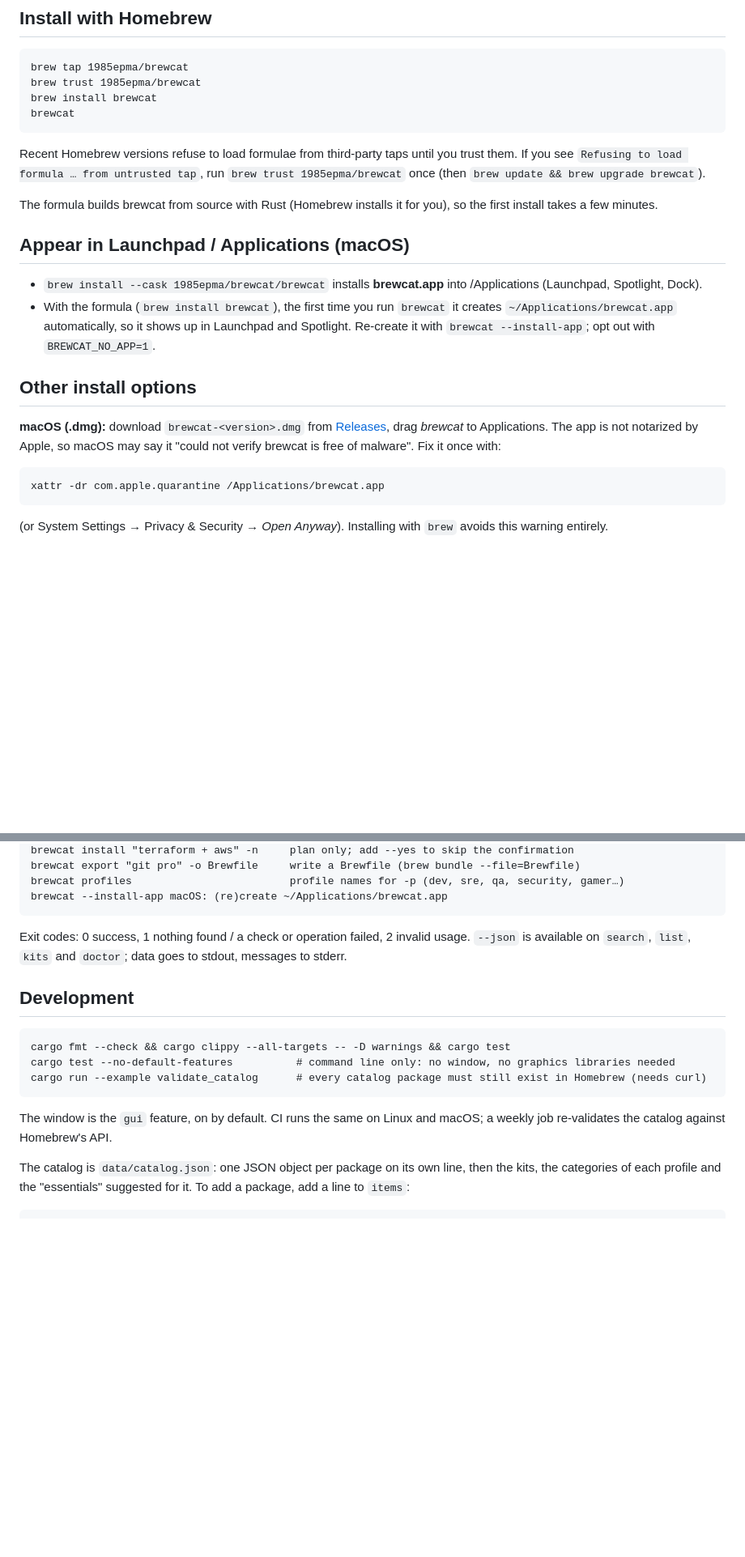
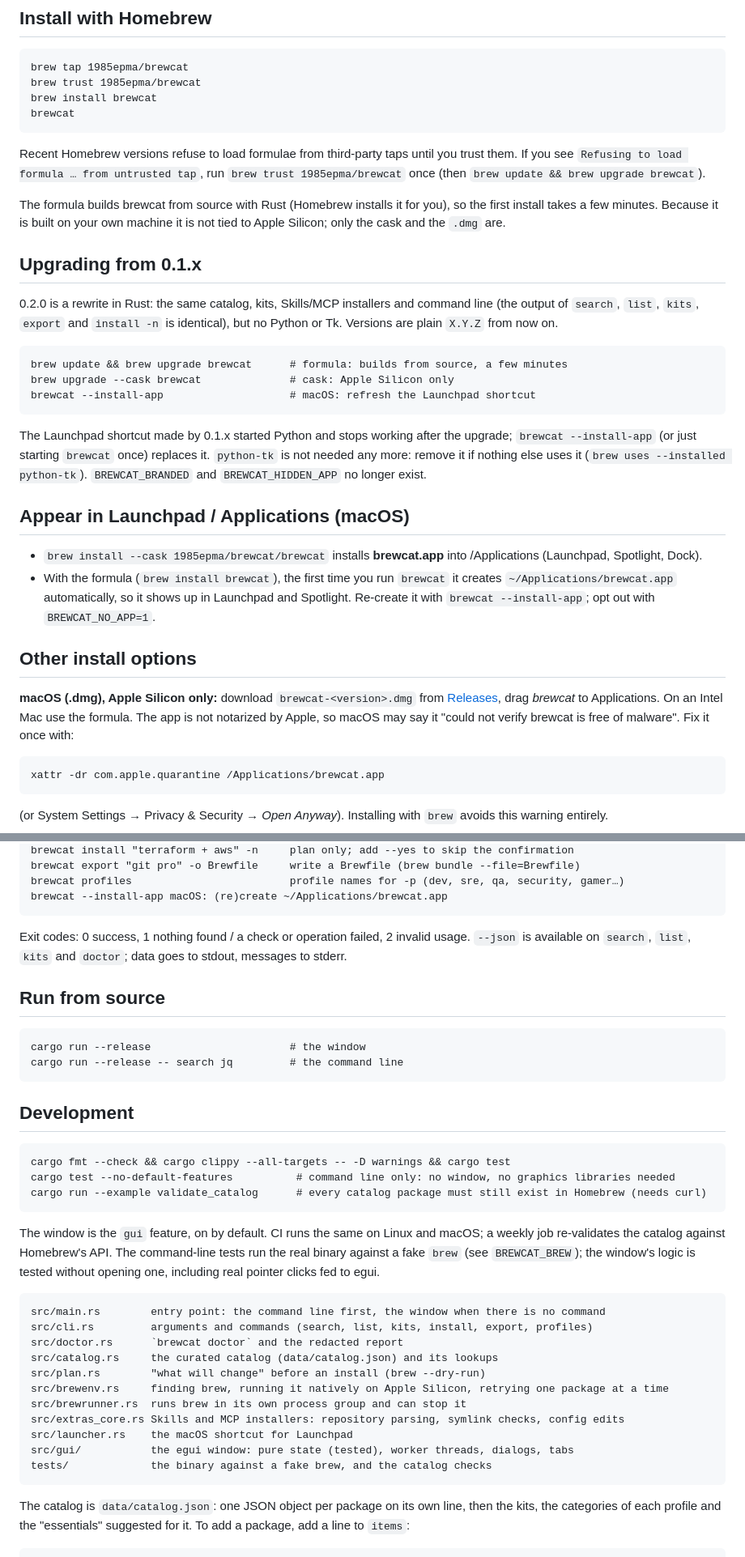
Before and after one commit to 1985epma/homebrew-brewcat, a Markdown page: README.md, 2 parts joined by grey strips. Shown at 81% size. Rendered like a GitHub page; blank space fills up the shorter version.

```diff
--- a/README.md
+++ b/README.md
@@ -48,6 +49,20 @@ Recent Homebrew versions refuse to load formulae from third-party taps until you
 `brew update && brew upgrade brewcat`).
 
 The formula builds brewcat from source with Rust (Homebrew installs it for you), so the first install takes a few minutes.
+Because it is built on your own machine it is not tied to Apple Silicon; only the cask and the `.dmg` are.
+
+## Upgrading from 0.1.x
+
+0.2.0 is a rewrite in Rust: the same catalog, kits, Skills/MCP installers and command line (the output of `search`,
+`list`, `kits`, `export` and `install -n` is identical), but no Python or Tk. Versions are plain `X.Y.Z` from now on.
+
+    brew update && brew upgrade brewcat      # formula: builds from source, a few minutes
+    brew upgrade --cask brewcat              # cask: Apple Silicon only
+    brewcat --install-app                    # macOS: refresh the Launchpad shortcut
+
+The Launchpad shortcut made by 0.1.x started Python and stops working after the upgrade; `brewcat --install-app`
+(or just starting `brewcat` once) replaces it. `python-tk` is not needed any more: remove it if nothing else uses it
+(`brew uses --installed python-tk`). `BREWCAT_BRANDED` and `BREWCAT_HIDDEN_APP` no longer exist.
 
 ## Appear in Launchpad / Applications (macOS)
 
@@ -58,7 +73,7 @@ The formula builds brewcat from source with Rust (Homebrew installs it for you),
 
 ## Other install options
 
-**macOS (.dmg):** download `brewcat-<version>.dmg` from [Releases](https://github.com/1985epma/homebrew-brewcat/releases), drag *brewcat* to Applications. The app is not notarized by Apple, so macOS may say it "could not verify brewcat is free of malware". Fix it once with:
+**macOS (.dmg), Apple Silicon only:** download `brewcat-<version>.dmg` from [Releases](https://github.com/1985epma/homebrew-brewcat/releases), drag *brewcat* to Applications. On an Intel Mac use the formula. The app is not notarized by Apple, so macOS may say it "could not verify brewcat is free of malware". Fix it once with:
 
     xattr -dr com.apple.quarantine /Applications/brewcat.app
 
@@ -97,6 +121,11 @@ Review the script before piping it to `bash`: https://github.com/1985epma/homebr
 Exit codes: 0 success, 1 nothing found / a check or operation failed, 2 invalid usage.
 `--json` is available on `search`, `list`, `kits` and `doctor`; data goes to stdout, messages to stderr.
 
+## Run from source
+
+    cargo run --release                      # the window
+    cargo run --release -- search jq         # the command line
+
 ## Development
 
     cargo fmt --check && cargo clippy --all-targets -- -D warnings && cargo test
@@ -104,7 +133,20 @@ Exit codes: 0 success, 1 nothing found / a check or operation failed, 2 invalid
     cargo run --example validate_catalog      # every catalog package must still exist in Homebrew (needs curl)
 
 The window is the `gui` feature, on by default. CI runs the same on Linux and macOS; a weekly job re-validates the
-catalog against Homebrew's API.
+catalog against Homebrew's API. The command-line tests run the real binary against a fake `brew` (see `BREWCAT_BREW`);
+the window's logic is tested without opening one, including real pointer clicks fed to egui.
+
+    src/main.rs        entry point: the command line first, the window when there is no command
+    src/cli.rs         arguments and commands (search, list, kits, install, export, profiles)
+    src/doctor.rs      `brewcat doctor` and the redacted report
+    src/catalog.rs     the curated catalog (data/catalog.json) and its lookups
+    src/plan.rs        "what will change" before an install (brew --dry-run)
+    src/brewenv.rs     finding brew, running it natively on Apple Silicon, retrying one package at a time
+    src/brewrunner.rs  runs brew in its own process group and can stop it
+    src/extras_core.rs Skills and MCP installers: repository parsing, symlink checks, config edits
+    src/launcher.rs    the macOS shortcut for Launchpad
+    src/gui/           the egui window: pure state (tested), worker threads, dialogs, tabs
+    tests/             the binary against a fake brew, and the catalog checks
 
 The catalog is `data/catalog.json`: one JSON object per package on its own line, then the kits, the categories of each
 profile and the "essentials" suggested for it. To add a package, add a line to `items`:
```
Also changed, not shown: other parts of README.md (+15 -10 lines), assets/screenshots/catalog.png, 1 other file.
